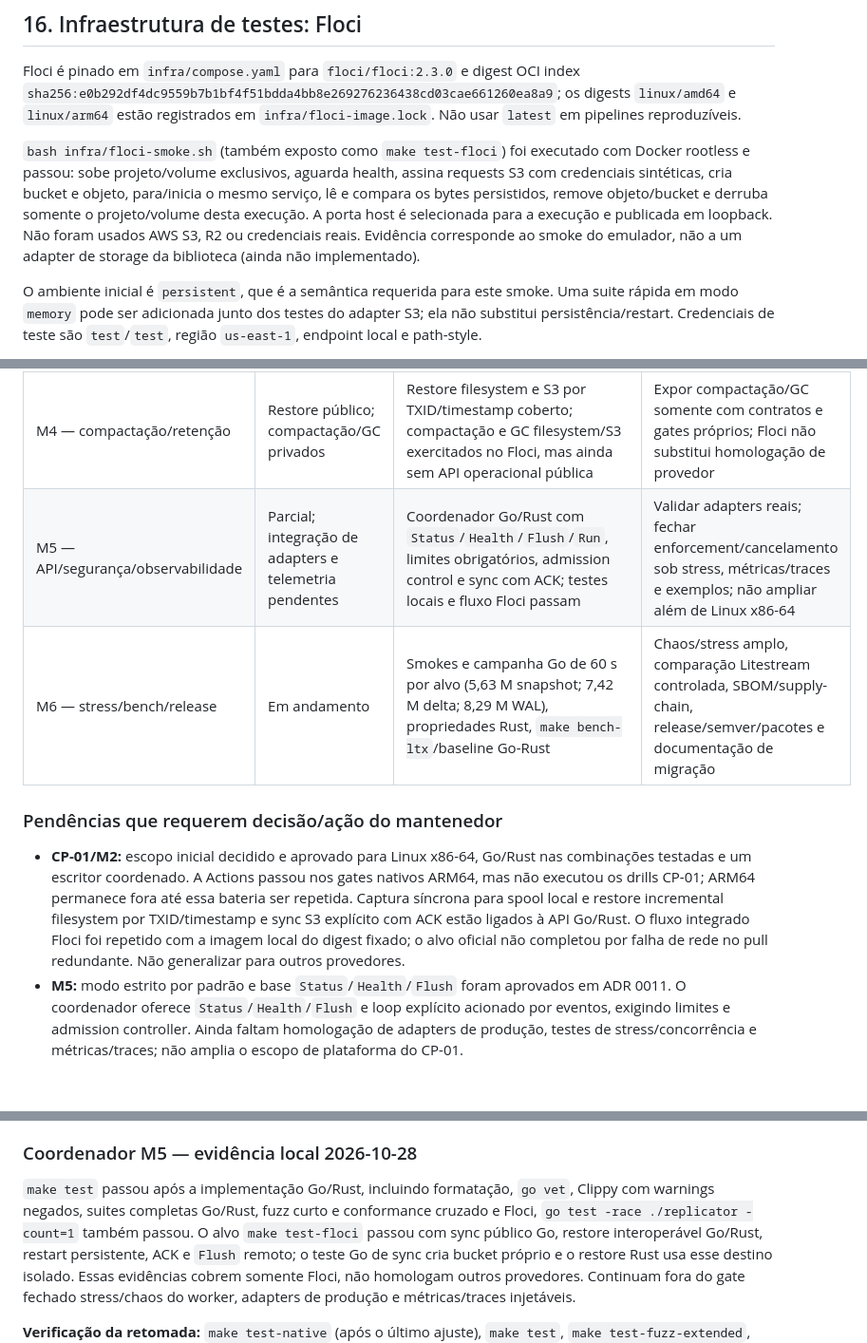
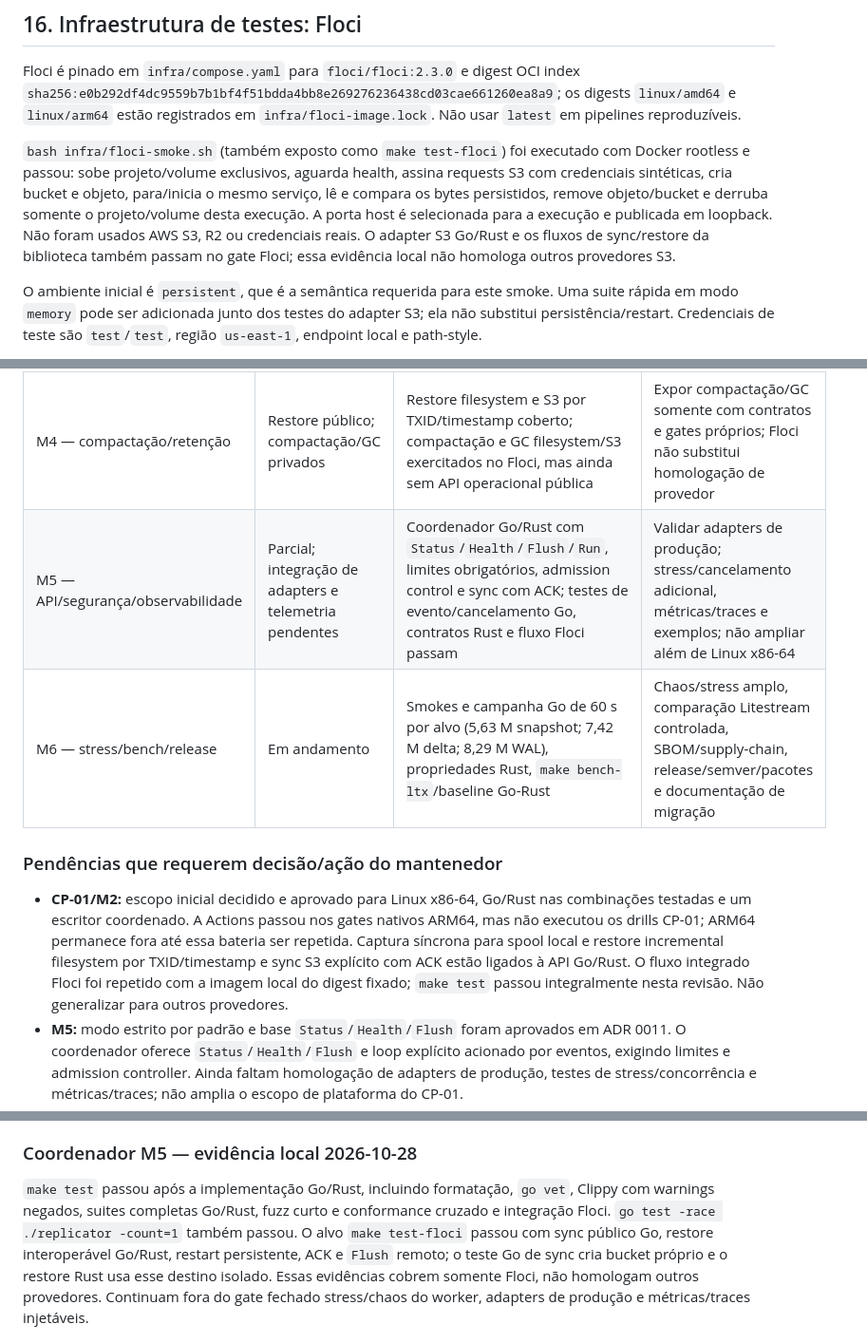
Before and after one commit to lucaswilliameufrasio/sqlite-replication, a Markdown page: docs/PLANO_DESENVOLVIMENTO.md, 3 parts joined by grey strips. Shown at 95% size. GitHub-like rendering; blank space fills up the shorter version.

Commit message:
docs(plan): refresh coordinator and Floci evidence

```diff
--- a/docs/PLANO_DESENVOLVIMENTO.md
+++ b/docs/PLANO_DESENVOLVIMENTO.md
@@ -547,8 +547,9 @@ aguarda health, assina requests S3 com credenciais sintéticas, cria bucket e
 objeto, para/inicia o mesmo serviço, lê e compara os bytes persistidos, remove
 objeto/bucket e derruba somente o projeto/volume desta execução. A porta host é
 selecionada para a execução e publicada em loopback. Não foram usados AWS S3,
-R2 ou credenciais reais. Evidência corresponde ao smoke do emulador, não a um
-adapter de storage da biblioteca (ainda não implementado).
+R2 ou credenciais reais. O adapter S3 Go/Rust e os fluxos de sync/restore da
+biblioteca também passam no gate Floci; essa evidência local não homologa outros
+provedores S3.
 
 O ambiente inicial é `persistent`, que é a semântica requerida para este
 smoke. Uma suite rápida em modo `memory` pode ser adicionada junto dos testes do
@@ -1015,7 +1016,7 @@ entregável de benchmarks M6 permanece parcial.
 | M2 — WAL/checkpoint | CP-01 aprovado para Linux x86-64; captura e restore locais públicos em revisão | Drills ENOSPC, interrupção FUSE e QEMU passaram para Go/Rust; testes públicos Go/Rust cobrem captura e restore por TXID/timestamp; gates nativos GitHub Actions passaram em Linux/macOS ARM64 (`40592150987`) | Fechar API/testes/docs da captura; repetir os drills CP-01 antes de ampliar para ARM64 |
 | M3 — storage/observabilidade básica | Verificado localmente com Floci | Gate Floci previamente aprovado, retry/cancelamento/reconciliação registrados | Não generalizar para AWS S3, R2 ou outros provedores |
 | M4 — compactação/retenção | Restore público; compactação/GC privados | Restore filesystem e S3 por TXID/timestamp coberto; compactação e GC filesystem/S3 exercitados no Floci, mas ainda sem API operacional pública | Expor compactação/GC somente com contratos e gates próprios; Floci não substitui homologação de provedor |
-| M5 — API/segurança/observabilidade | Parcial; integração de adapters e telemetria pendentes | Coordenador Go/Rust com `Status`/`Health`/`Flush`/`Run`, limites obrigatórios, admission control e sync com ACK; testes locais e fluxo Floci passam | Validar adapters reais; fechar enforcement/cancelamento sob stress, métricas/traces e exemplos; não ampliar além de Linux x86-64 |
+| M5 — API/segurança/observabilidade | Parcial; integração de adapters e telemetria pendentes | Coordenador Go/Rust com `Status`/`Health`/`Flush`/`Run`, limites obrigatórios, admission control e sync com ACK; testes de evento/cancelamento Go, contratos Rust e fluxo Floci passam | Validar adapters de produção; stress/cancelamento adicional, métricas/traces e exemplos; não ampliar além de Linux x86-64 |
 | M6 — stress/bench/release | Em andamento | Smokes e campanha Go de 60 s por alvo (5,63 M snapshot; 7,42 M delta; 8,29 M WAL), propriedades Rust, `make bench-ltx`/baseline Go-Rust | Chaos/stress amplo, comparação Litestream controlada, SBOM/supply-chain, release/semver/pacotes e documentação de migração |
 
 ### Pendências que requerem decisão/ação do mantenedor
@@ -1026,8 +1027,8 @@ entregável de benchmarks M6 permanece parcial.
   bateria ser repetida. Captura síncrona para spool local e restore incremental
   filesystem por TXID/timestamp e sync S3 explícito com ACK estão ligados à API
   Go/Rust. O fluxo integrado Floci foi repetido com a imagem local do digest
-  fixado; o alvo oficial não completou por falha de rede no pull redundante. Não
-  generalizar para outros provedores.
+  fixado; `make test` passou integralmente nesta revisão. Não generalizar para
+  outros provedores.
 - **M5:** modo estrito por padrão e base `Status`/`Health`/`Flush` foram
   aprovados em ADR 0011. O coordenador oferece `Status`/`Health`/`Flush` e loop
   explícito acionado por eventos, exigindo limites e admission controller. Ainda
@@ -1046,8 +1047,8 @@ entregável de benchmarks M6 permanece parcial.
 
 `make test` passou após a implementação Go/Rust, incluindo formatação,
 `go vet`, Clippy com warnings negados, suites completas Go/Rust, fuzz curto e
-conformance cruzado e Floci,
-`go test -race ./replicator -count=1` também passou. O alvo
+conformance cruzado e integração Floci. `go test -race ./replicator -count=1`
+também passou. O alvo
 `make test-floci` passou com sync público Go, restore interoperável Go/Rust,
 restart persistente, ACK e `Flush` remoto; o teste Go de sync cria bucket próprio
 e o restore Rust usa esse destino isolado. Essas evidências cobrem somente Floci,
```
